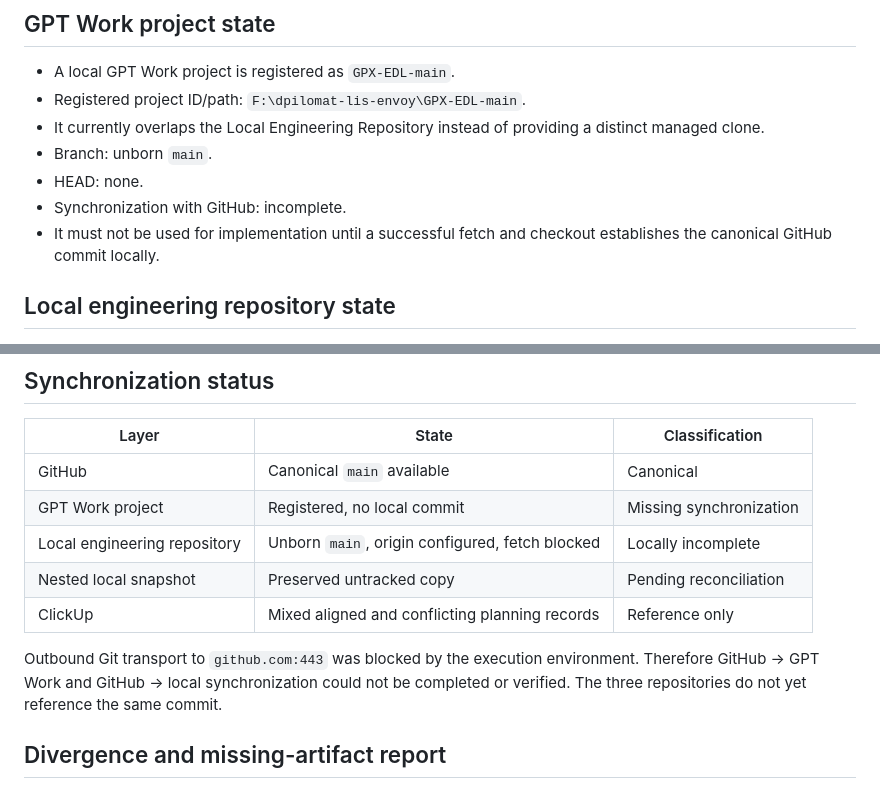
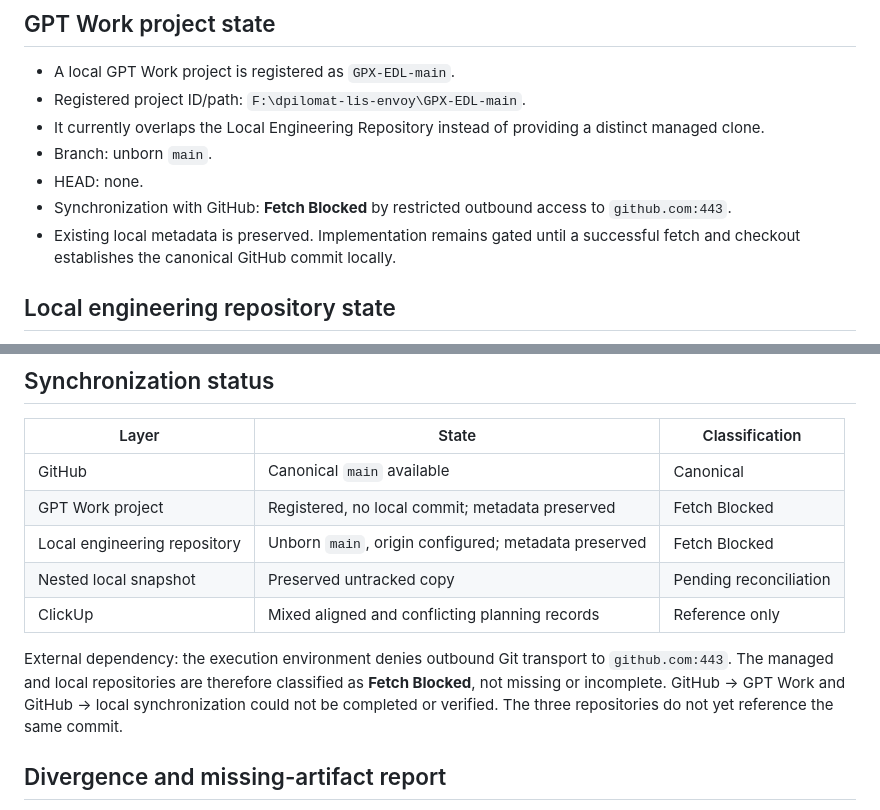
Before and after one commit to digital-Alchemy-mcmg/GPX-EDL, a Markdown page: docs/project/workstation-authority-and-reconciliation.md, 2 parts joined by grey strips. GitHub-like rendering.

Commit message:
docs: establish workstation authority and reconciliation state

```diff
--- a/docs/project/workstation-authority-and-reconciliation.md
+++ b/docs/project/workstation-authority-and-reconciliation.md
@@ -84,8 +84,8 @@ envoy-scout/policy instructions.txt
 - It currently overlaps the Local Engineering Repository instead of providing a distinct managed clone.
 - Branch: unborn `main`.
 - HEAD: none.
-- Synchronization with GitHub: incomplete.
-- It must not be used for implementation until a successful fetch and checkout establishes the canonical GitHub commit locally.
+- Synchronization with GitHub: **Fetch Blocked** by restricted outbound access to `github.com:443`.
+- Existing local metadata is preserved. Implementation remains gated until a successful fetch and checkout establishes the canonical GitHub commit locally.
 
 ## Local engineering repository state
 
@@ -136,12 +136,12 @@ ClickUp summary: 4 aligned planning records, 4 conflicting or unsupported record
 | Layer | State | Classification |
 |---|---|---|
 | GitHub | Canonical `main` available | Canonical |
-| GPT Work project | Registered, no local commit | Missing synchronization |
-| Local engineering repository | Unborn `main`, origin configured, fetch blocked | Locally incomplete |
+| GPT Work project | Registered, no local commit; metadata preserved | Fetch Blocked |
+| Local engineering repository | Unborn `main`, origin configured; metadata preserved | Fetch Blocked |
 | Nested local snapshot | Preserved untracked copy | Pending reconciliation |
 | ClickUp | Mixed aligned and conflicting planning records | Reference only |
 
-Outbound Git transport to `github.com:443` was blocked by the execution environment. Therefore GitHub → GPT Work and GitHub → local synchronization could not be completed or verified. The three repositories do not yet reference the same commit.
+External dependency: the execution environment denies outbound Git transport to `github.com:443`. The managed and local repositories are therefore classified as **Fetch Blocked**, not missing or incomplete. GitHub → GPT Work and GitHub → local synchronization could not be completed or verified. The three repositories do not yet reference the same commit.
 
 ## Divergence and missing-artifact report
 
```
